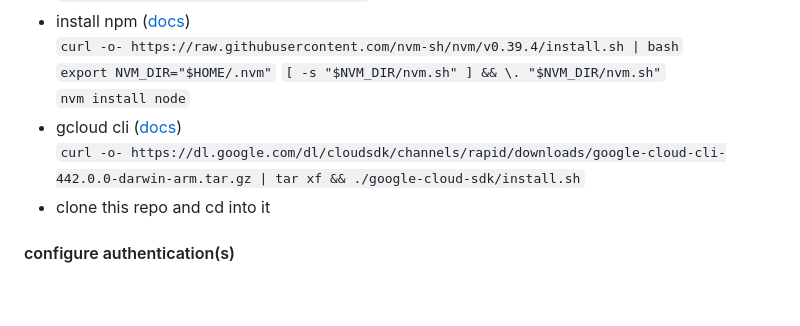
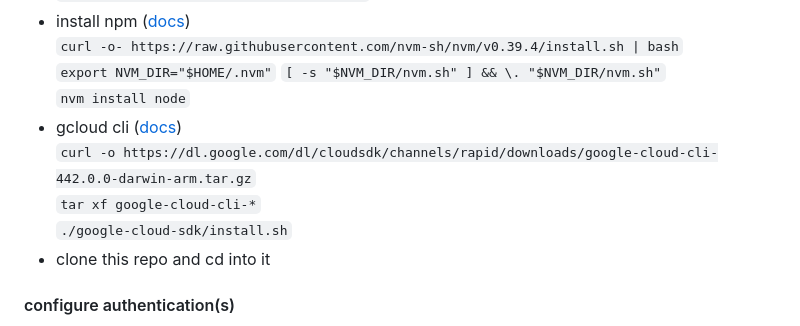
Before and after one commit to jbartus/fastly-magento2-demo, a Markdown page: README.md, the part around the change. Drawn GitHub-style; blank space fills up the shorter version.

Commit message:
someday ill learn basic linux commands

```diff
--- a/README.md
+++ b/README.md
@@ -71,7 +71,9 @@ flowchart LR
   `[ -s "$NVM_DIR/nvm.sh" ] && \. "$NVM_DIR/nvm.sh"`
   `nvm install node`
 - gcloud cli ([docs](https://cloud.google.com/sdk/docs/install-sdk#mac))
-  `curl -o- https://dl.google.com/dl/cloudsdk/channels/rapid/downloads/google-cloud-cli-442.0.0-darwin-arm.tar.gz | tar xf && ./google-cloud-sdk/install.sh`
+  `curl -o https://dl.google.com/dl/cloudsdk/channels/rapid/downloads/google-cloud-cli-442.0.0-darwin-arm.tar.gz`
+  `tar xf google-cloud-cli-*`
+  `./google-cloud-sdk/install.sh`
 - clone this repo and cd into it
 
 #### configure authentication(s)
```
